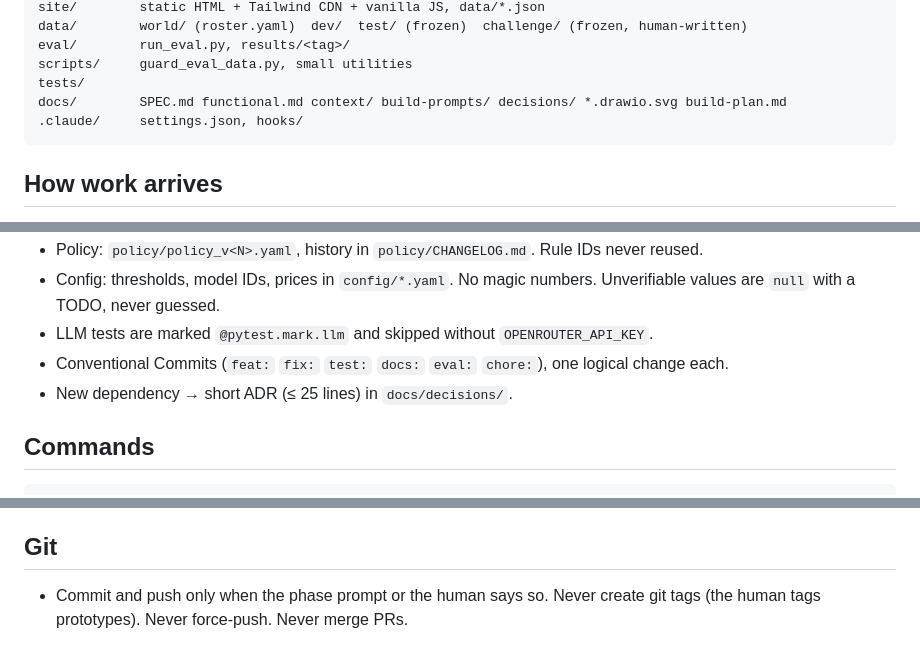
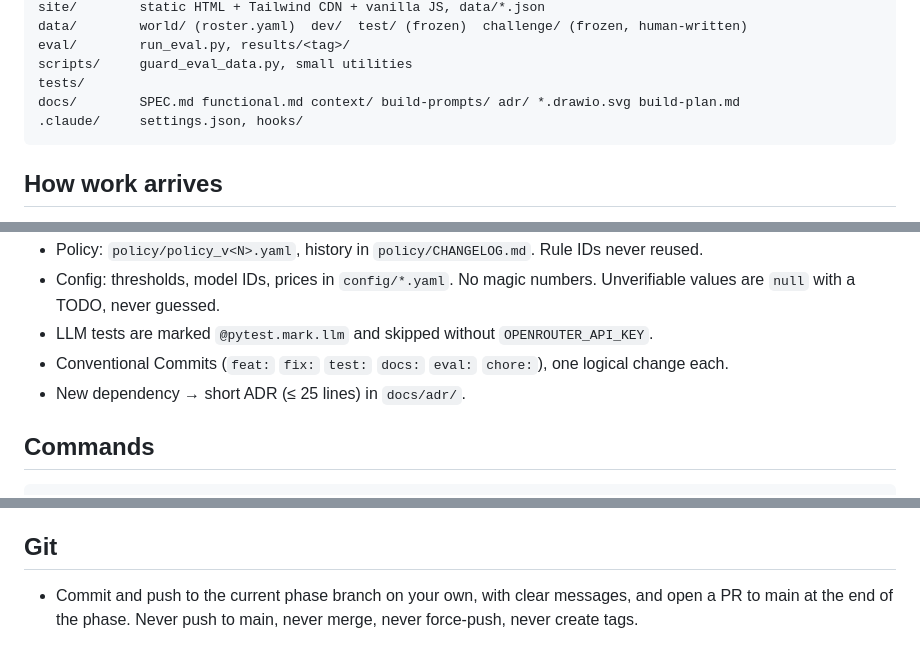
Before and after one commit to Anish-185/aminobots-chat-triage-agent, a Markdown page: CLAUDE.md, 3 parts joined by grey strips. GitHub-like rendering.

Commit message:
docs: CLAUDE.md commit rule for phase branches; ADRs in docs/adr
Co-Authored-By: Claude Opus 5.5 <noreply@anthropic.com>
Claude-Session: https://claude.ai/code/session_01V45KRLzbx85tcKVuZQPE3z

````diff
--- a/CLAUDE.md
+++ b/CLAUDE.md
@@ -68,7 +68,7 @@ data/        world/ (roster.yaml)  dev/  test/ (frozen)  challenge/ (frozen, hum
 eval/        run_eval.py, results/<tag>/
 scripts/     guard_eval_data.py, small utilities
 tests/
-docs/        SPEC.md functional.md context/ build-prompts/ decisions/ *.drawio.svg build-plan.md
+docs/        SPEC.md functional.md context/ build-prompts/ adr/ *.drawio.svg build-plan.md
 .claude/     settings.json, hooks/
 ```
 
@@ -92,7 +92,7 @@ service before using it; never rely on memory for APIs, versions or prices.
   are `null` with a TODO, never guessed.
 - LLM tests are marked `@pytest.mark.llm` and skipped without `OPENROUTER_API_KEY`.
 - Conventional Commits (`feat:` `fix:` `test:` `docs:` `eval:` `chore:`), one logical change each.
-- New dependency → short ADR (≤ 25 lines) in `docs/decisions/`.
+- New dependency → short ADR (≤ 25 lines) in `docs/adr/`.
 
 ## Commands
 
@@ -120,5 +120,6 @@ uv run python -m triage.serve      # site + API on localhost, from Phase 7
 
 ## Git
 
-- Commit and push only when the phase prompt or the human says so. Never create git tags (the
-  human tags prototypes). Never force-push. Never merge PRs.
+- Commit and push to the current phase branch on your own, with clear messages, and open a PR to
+  main at the end of the phase. Never push to main, never merge, never force-push, never create
+  tags.
````
